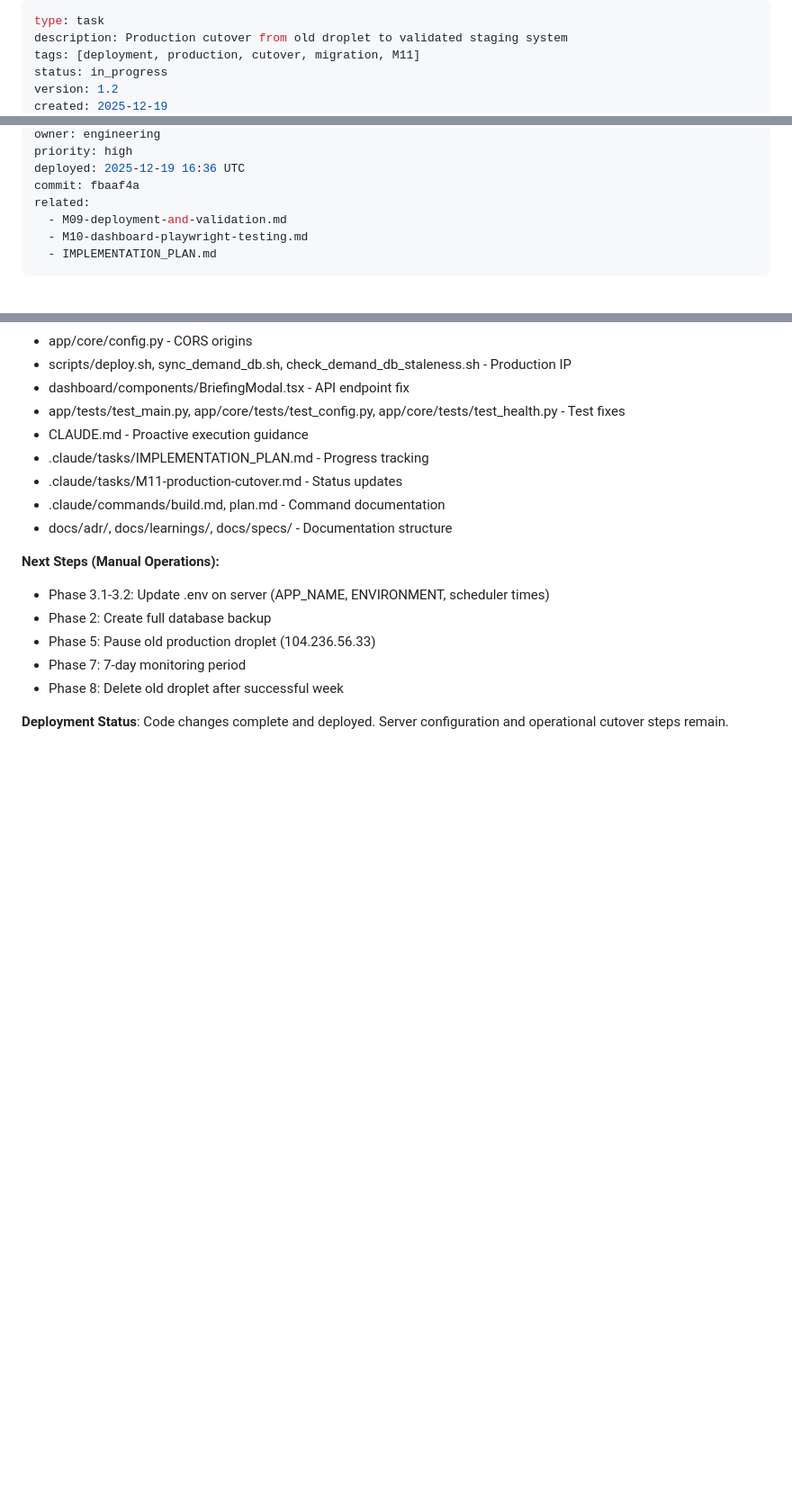
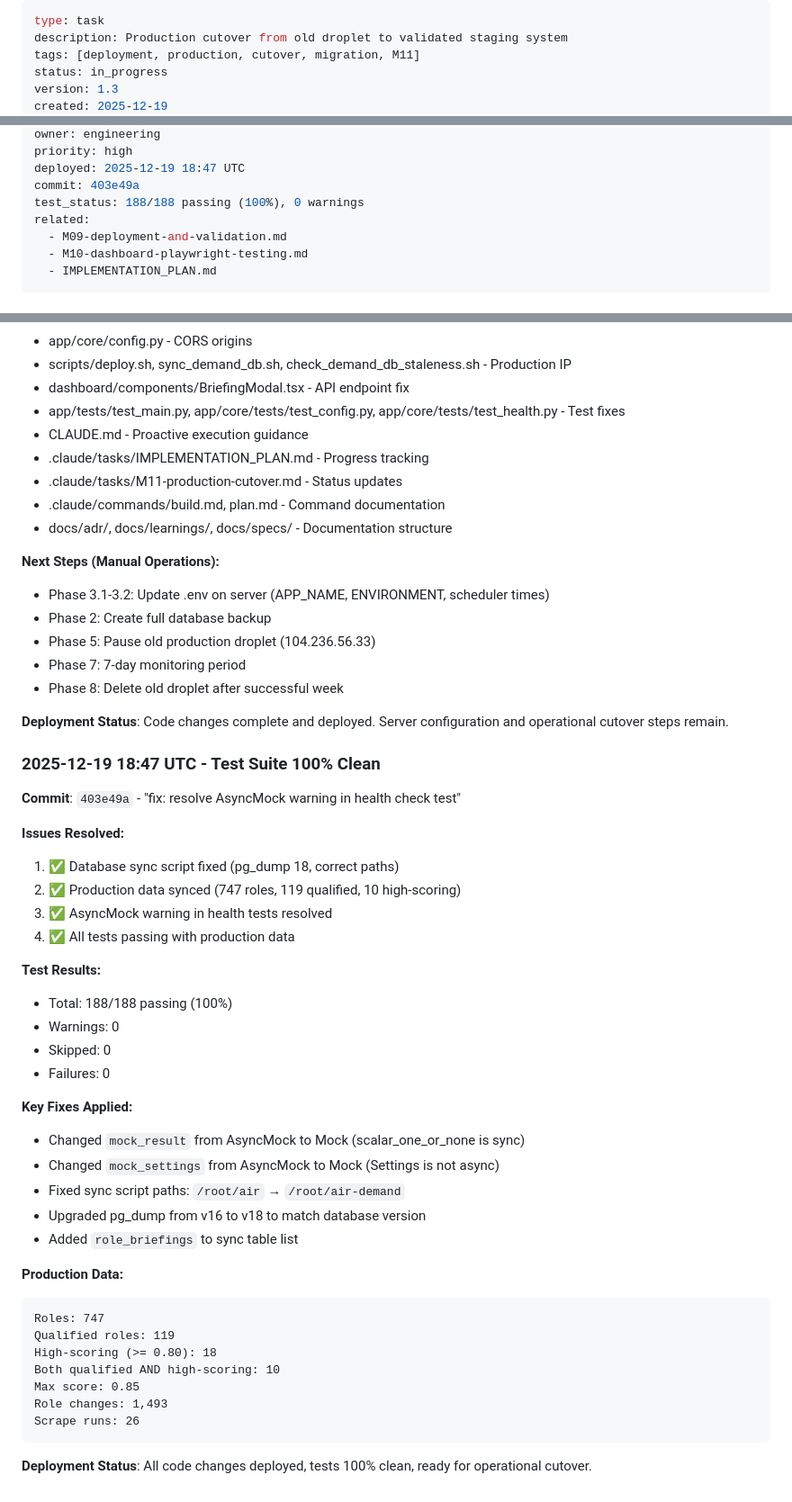
Before and after one commit to richroberts-prog/air-demand, a Markdown page: .claude/tasks/M11-production-cutover.md, 3 parts joined by grey strips. Shown at 90% size. Rendered like a GitHub page; blank space fills up the shorter version.

````diff
--- a/.claude/tasks/M11-production-cutover.md
+++ b/.claude/tasks/M11-production-cutover.md
@@ -3,5 +3,5 @@ type: task
 description: Production cutover from old droplet to validated staging system
 tags: [deployment, production, cutover, migration, M11]
 status: in_progress
-version: 1.2
+version: 1.3
 created: 2025-12-19
@@ -9,7 +9,8 @@ updated: 2025-12-19 16:36 UTC
 owner: engineering
 priority: high
-deployed: 2025-12-19 16:36 UTC
-commit: fbaaf4a
+deployed: 2025-12-19 18:47 UTC
+commit: 403e49a
+test_status: 188/188 passing (100%), 0 warnings
 related:
   - M09-deployment-and-validation.md
   - M10-dashboard-playwright-testing.md
@@ -651,3 +652,39 @@ systemctl stop air-demand-api
 - Phase 8: Delete old droplet after successful week
 
 **Deployment Status**: Code changes complete and deployed. Server configuration and operational cutover steps remain.
+
+### 2025-12-19 18:47 UTC - Test Suite 100% Clean
+
+**Commit**: `403e49a` - "fix: resolve AsyncMock warning in health check test"
+
+**Issues Resolved:**
+1. ✅ Database sync script fixed (pg_dump 18, correct paths)
+2. ✅ Production data synced (747 roles, 119 qualified, 10 high-scoring)
+3. ✅ AsyncMock warning in health tests resolved
+4. ✅ All tests passing with production data
+
+**Test Results:**
+- Total: 188/188 passing (100%)
+- Warnings: 0
+- Skipped: 0
+- Failures: 0
+
+**Key Fixes Applied:**
+- Changed `mock_result` from AsyncMock to Mock (scalar_one_or_none is sync)
+- Changed `mock_settings` from AsyncMock to Mock (Settings is not async)
+- Fixed sync script paths: `/root/air` → `/root/air-demand`
+- Upgraded pg_dump from v16 to v18 to match database version
+- Added `role_briefings` to sync table list
+
+**Production Data:**
+```
+Roles: 747
+Qualified roles: 119
+High-scoring (>= 0.80): 18
+Both qualified AND high-scoring: 10
+Max score: 0.85
+Role changes: 1,493
+Scrape runs: 26
+```
+
+**Deployment Status**: All code changes deployed, tests 100% clean, ready for operational cutover.
````
Also changed, not shown: other parts of .claude/tasks/M11-production-cutover.md (+8 -8 lines), .claude/tasks/IMPLEMENTATION_PLAN.md (+9 -6 lines).
